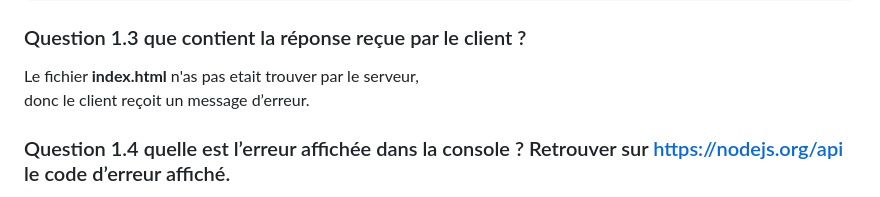
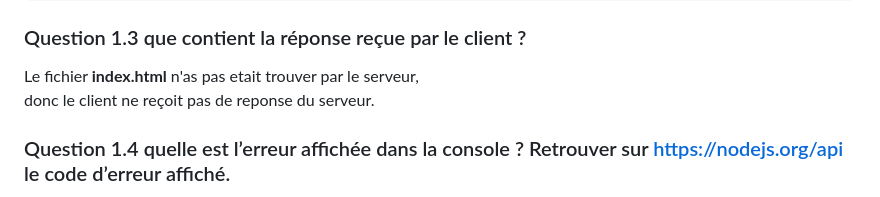
Before and after one commit to otomutachi/TP5-dev-web-Maviet-cedric, a Markdown page: README.md, the part around the change. Drawn GitHub-style.

Commit message:
ajout read

```diff
--- a/README.md
+++ b/README.md
@@ -41,7 +41,7 @@ keep-alive timeout=5
 ### Question 1.3  que contient la réponse reçue par le client ?
 
 Le fichier **index.html** n'as pas etait trouver par le serveur,
-donc le client reçoit un message d’erreur.
+donc le client ne reçoit pas de reponse du serveur.
 
 
 
```
